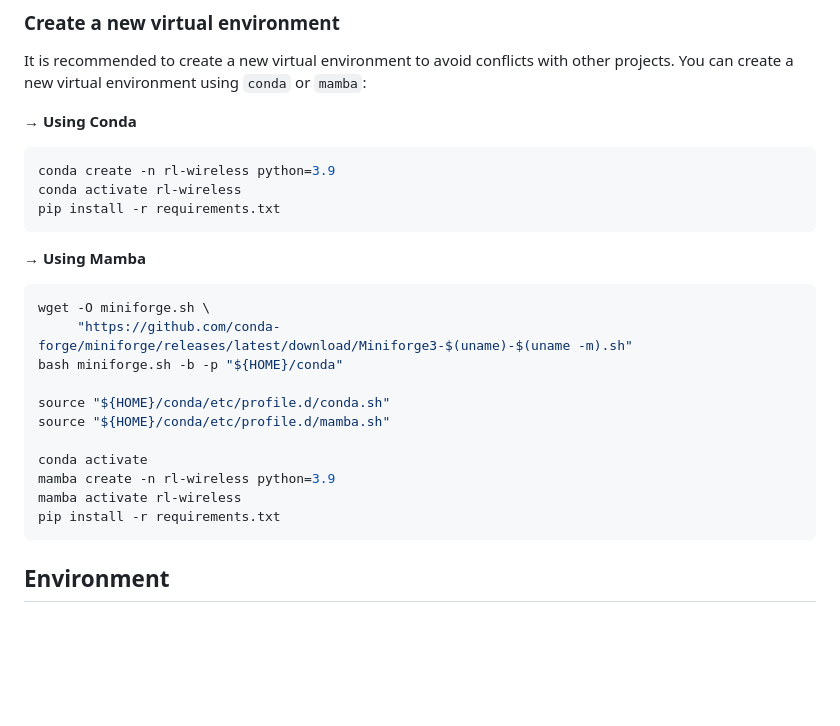
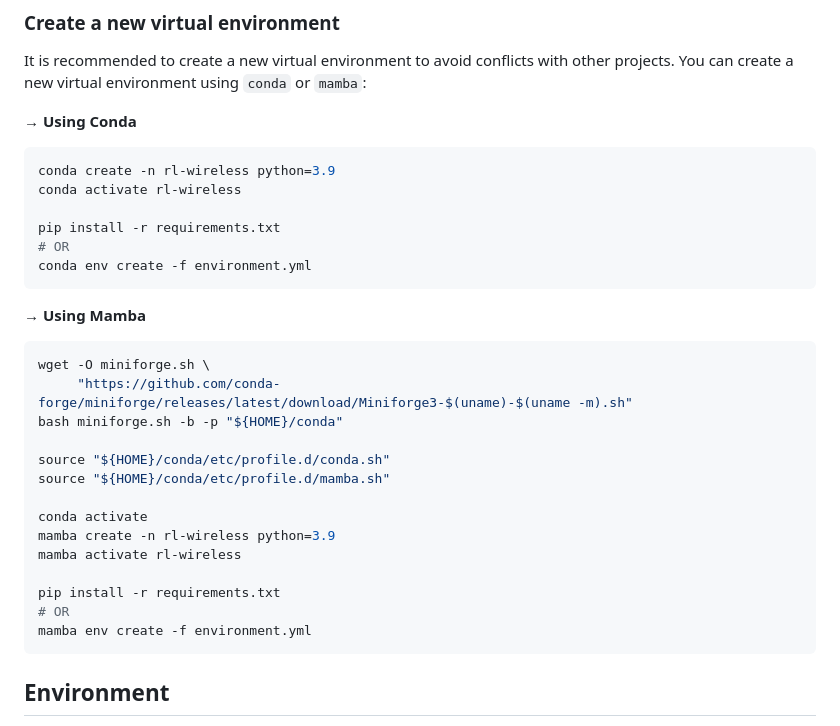
Before and after one commit to muhd-umer/rl-wireless, a Markdown page: README.md, the part around the change. GitHub-like rendering; blank space fills up the shorter version.

````diff
--- a/README.md
+++ b/README.md
@@ -24,7 +24,10 @@ It is recommended to create a new virtual environment to avoid conflicts with ot
 ```sh
 conda create -n rl-wireless python=3.9
 conda activate rl-wireless
+
 pip install -r requirements.txt
+# OR
+conda env create -f environment.yml
 ```
 
 **→ Using Mamba**
@@ -40,7 +43,10 @@ source "${HOME}/conda/etc/profile.d/mamba.sh"
 conda activate
 mamba create -n rl-wireless python=3.9
 mamba activate rl-wireless
+
 pip install -r requirements.txt
+# OR
+mamba env create -f environment.yml
 ```
 
 ## Environment
````
